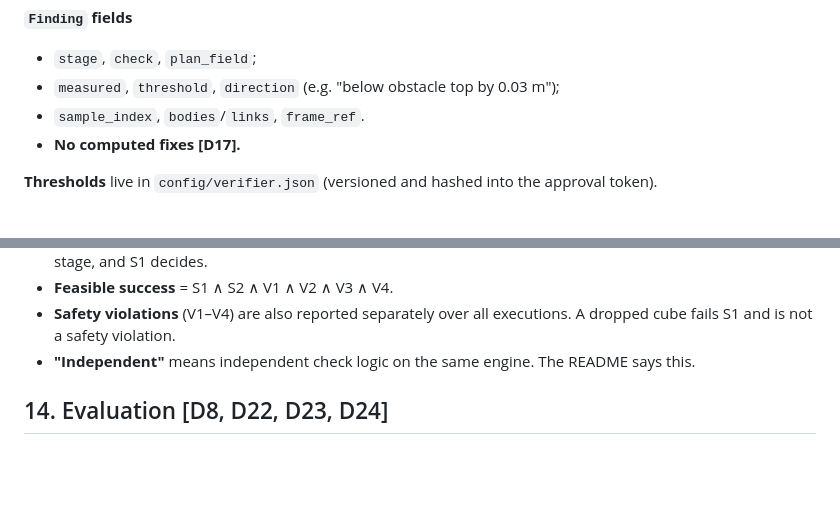
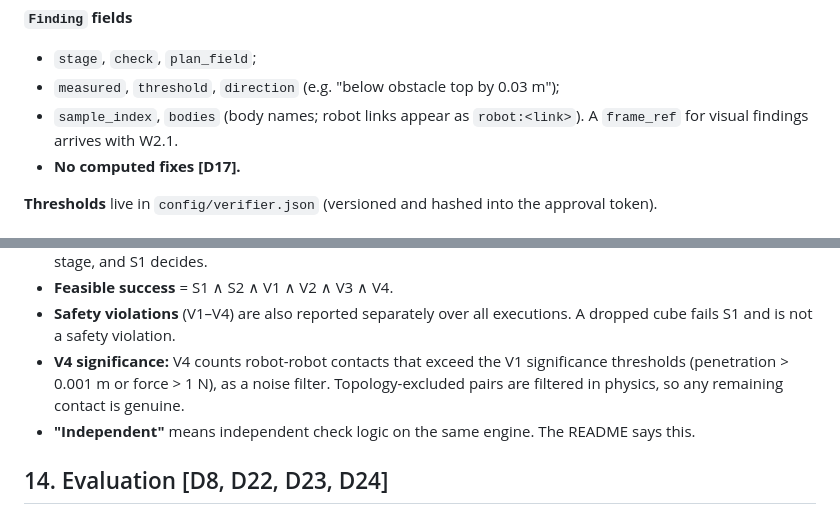
Before and after one commit to boelnasr/vplan, a Markdown page: docs/spec.md, 2 parts joined by grey strips. Rendered like a GitHub page; blank space fills up the shorter version.

```diff
--- a/docs/spec.md
+++ b/docs/spec.md
@@ -280,7 +280,7 @@ All records are pydantic models, and JSONL lines are `model_dump_json()` output.
 **`Finding` fields**
 - `stage`, `check`, `plan_field`;
 - `measured`, `threshold`, `direction` (e.g. "below obstacle top by 0.03 m");
-- `sample_index`, `bodies`/`links`, `frame_ref`.
+- `sample_index`, `bodies` (body names; robot links appear as `robot:<link>`). A `frame_ref` for visual findings arrives with W2.1.
 - **No computed fixes [D17].**
 
 **Thresholds** live in `config/verifier.json` (versioned and hashed into the approval token).
@@ -423,6 +423,7 @@ Object names come only from `TaskSpec` attributes (color and shape).
 - **A target that was never attached** (missed grasp) is a resting object: its table contacts are allowed in every stage, and S1 decides.
 - **Feasible success** = S1 ∧ S2 ∧ V1 ∧ V2 ∧ V3 ∧ V4.
 - **Safety violations** (V1–V4) are also reported separately over all executions. A dropped cube fails S1 and is not a safety violation.
+- **V4 significance:** V4 counts robot-robot contacts that exceed the V1 significance thresholds (penetration > 0.001 m or force > 1 N), as a noise filter. Topology-excluded pairs are filtered in physics, so any remaining contact is genuine.
 - **"Independent"** means independent check logic on the same engine. The README says this.
 
 ## 14. Evaluation [D8, D22, D23, D24]
```
Also changed, not shown: docs/decisions.md (+40 -1 lines).
